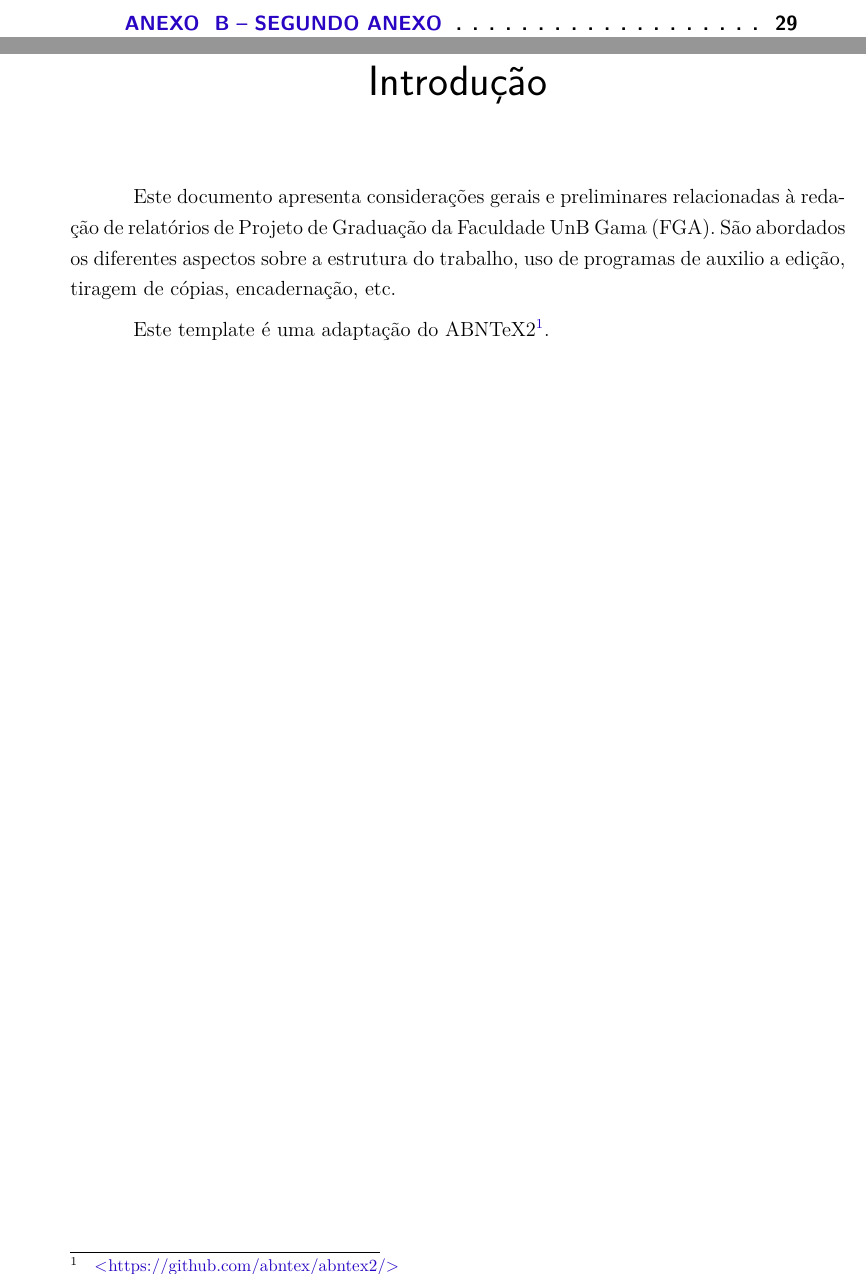
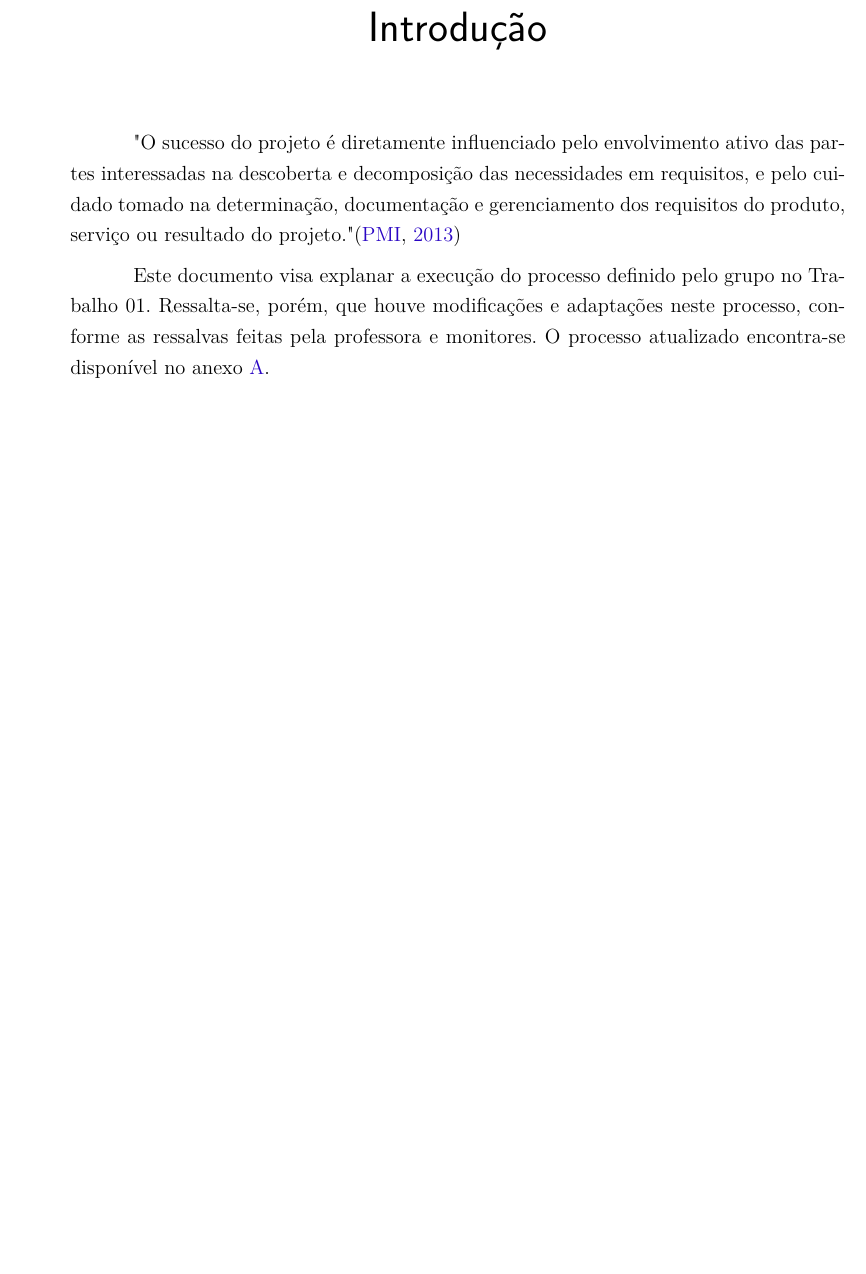
Before and after one commit to Requisitos-Grupo-03/Relatorio-02-Latex, a LaTeX thesis (tcc.tex, which reads editaveis/introducao.tex): two parts of pages 10 and 11 of 31 before the commit and part of page 11 of 29 after it, the two joined at a grey line, cut at the place of the change, the shorter picture padded with empty space. Compiled offline with pdfLaTeX.

Commit message:
Adding Introdução

```diff
--- a/editaveis/introducao.tex
+++ b/editaveis/introducao.tex
@@ -1,9 +1,10 @@
 \chapter*[Introdução]{Introdução}
 \addcontentsline{toc}{chapter}{Introdução}
 
-Este documento apresenta considerações gerais e preliminares relacionadas
-à redação de relatórios de Projeto de Graduação da Faculdade UnB Gama
-(FGA). São abordados os diferentes aspectos sobre a estrutura do trabalho,
-uso de programas de auxilio a edição, tiragem de cópias, encadernação, etc.
+"O sucesso do projeto é diretamente influenciado pelo envolvimento ativo das partes interessadas na
+descoberta e decomposição das necessidades em requisitos, e pelo cuidado tomado na determinação,
+documentação e gerenciamento dos requisitos do produto, serviço ou resultado do projeto." \cite{pmbok}
 
-Este template é uma adaptação do ABNTeX2\footnote{\url{https://github.com/abntex/abntex2/}}.
+Este documento visa explanar a execução do processo definido pelo grupo no Trabalho 01. Ressalta-se,
+porém, que houve modificações e adaptações neste processo, conforme as ressalvas feitas pela professora e monitores.
+O processo atualizado encontra-se disponível no anexo \ref{processo}.
```
Also changed, not shown: bibliografia.bib (+6 -0 lines), editaveis/abreviaturas.tex (+2 -5 lines), editaveis/anexos.tex (+2 -6 lines), editaveis/apendices.tex (+1 -1 lines).
